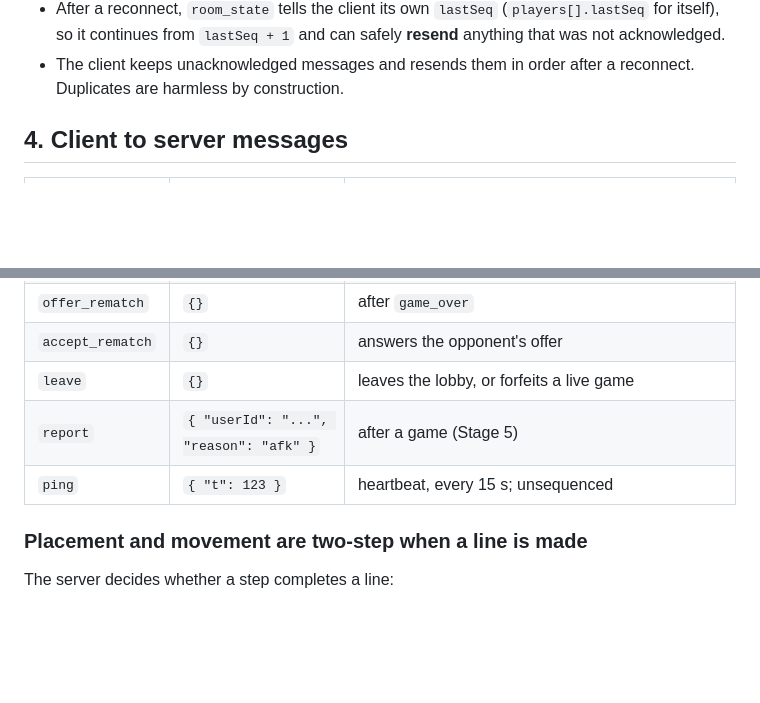
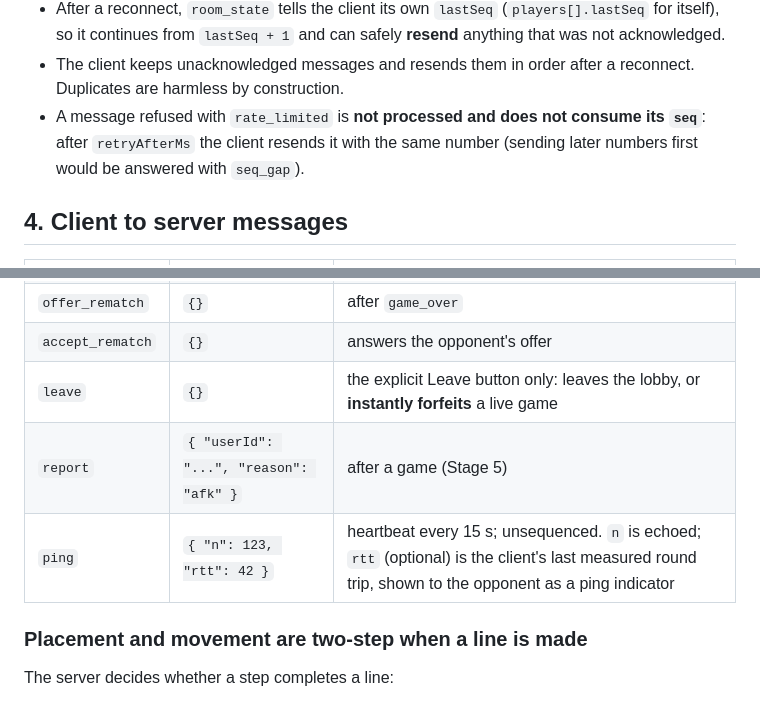
Before and after one commit to zainabraza06/NawTin, a Markdown page: docs/online_protocol.md, 2 parts joined by grey strips. Rendered like a GitHub page; blank space fills up the shorter version.

```diff
--- a/docs/online_protocol.md
+++ b/docs/online_protocol.md
@@ -122,6 +127,9 @@ Mobile networks drop and retry, so every **room-level** client message carries a
   safely **resend** anything that was not acknowledged.
 * The client keeps unacknowledged messages and resends them in order after a
   reconnect. Duplicates are harmless by construction.
+* A message refused with `rate_limited` is **not processed and does not consume
+  its `seq`**: after `retryAfterMs` the client resends it with the same number
+  (sending later numbers first would be answered with `seq_gap`).
 
 ## 4. Client to server messages
 
@@ -139,9 +147,9 @@ Mobile networks drop and retry, so every **room-level** client message carries a
 | `emote` | `{ "id": "nice_one" }` | preset ids only (section 9) |
 | `offer_rematch` | `{}` | after `game_over` |
 | `accept_rematch` | `{}` | answers the opponent's offer |
-| `leave` | `{}` | leaves the lobby, or forfeits a live game |
+| `leave` | `{}` | the explicit Leave button only: leaves the lobby, or **instantly forfeits** a live game |
 | `report` | `{ "userId": "...", "reason": "afk" }` | after a game (Stage 5) |
-| `ping` | `{ "t": 123 }` | heartbeat, every 15 s; unsequenced |
+| `ping` | `{ "n": 123, "rtt": 42 }` | heartbeat every 15 s; unsequenced. `n` is echoed; `rtt` (optional) is the client's last measured round trip, shown to the opponent as a ping indicator |
 
 ### Placement and movement are two-step when a line is made
 
```
Also changed, not shown: other parts of docs/online_protocol.md (+23 -8 lines).
